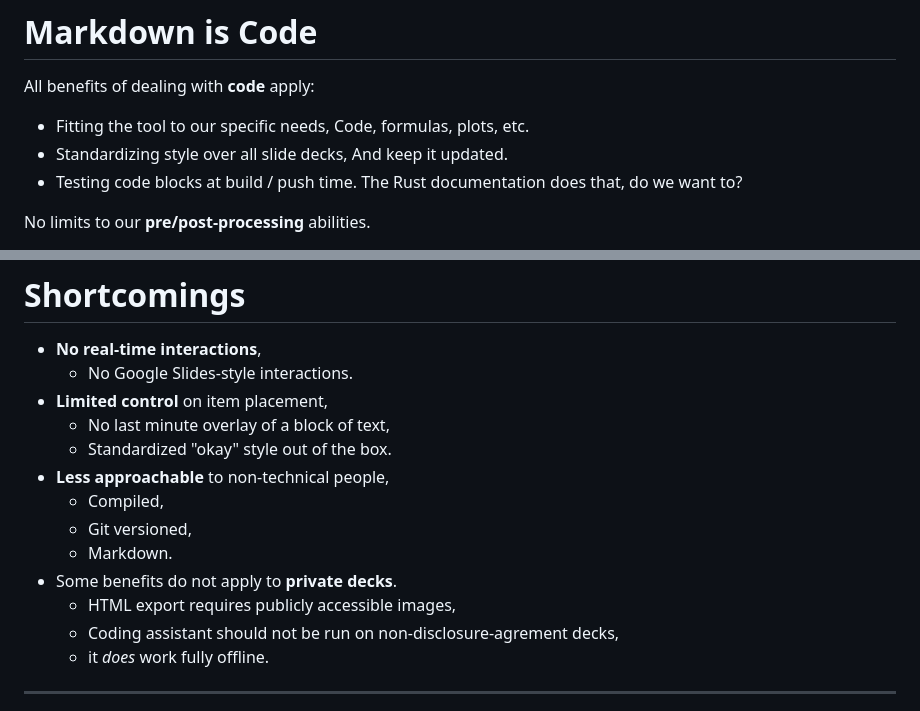
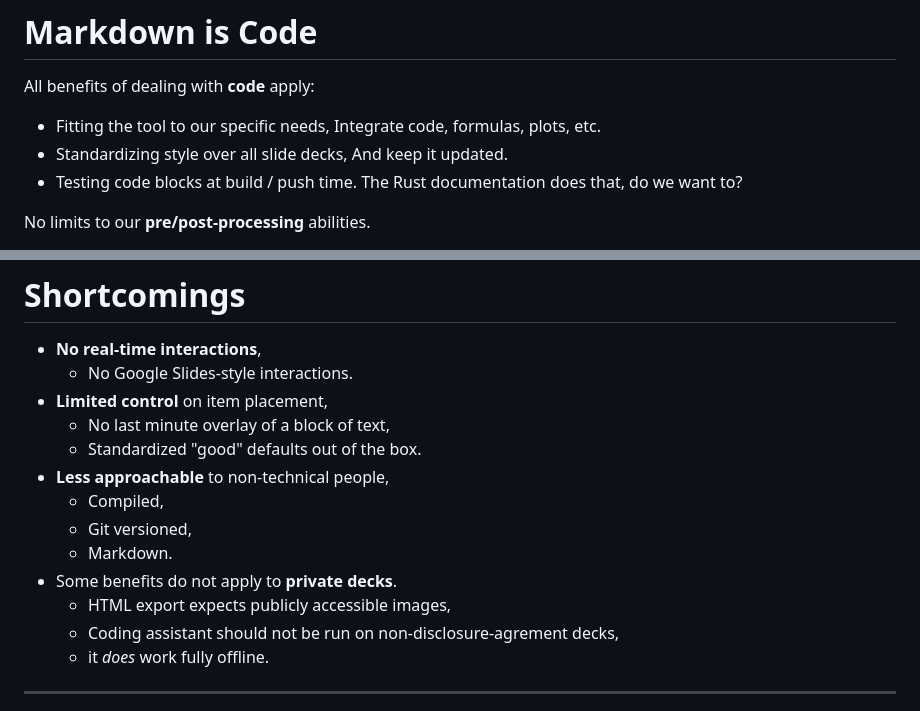
Before and after one commit to nestordemeure/nersc_markdown_slides, a Markdown page: slide_decks/docs/slides.md, 2 parts joined by grey strips. Rendered like a GitHub page.

```diff
--- a/slide_decks/docs/slides.md
+++ b/slide_decks/docs/slides.md
@@ -83,7 +85,7 @@ Great to write slides while holding a baby in one hand!
 All benefits of dealing with **code** apply:
 
 + Fitting the tool to our specific needs,
-  Code, formulas, plots, etc.
+  Integrate code, formulas, plots, etc.
 + Standardizing style over all slide decks,
   And keep it updated.
 + Testing code blocks at build / push time.
@@ -297,13 +301,13 @@ Generated **from a CSV file**, easily updated!
   - No Google Slides-style interactions.
 - **Limited control** on item placement,
   - No last minute overlay of a block of text,
-  + Standardized "okay" style out of the box.
+  + Standardized "good" defaults out of the box.
 - **Less approachable** to non-technical people,
   - Compiled,
   - Git versioned,
   + Markdown.
 - Some benefits do not apply to **private decks**.
-  - HTML export requires publicly accessible images,
+  - HTML export expects publicly accessible images,
   - Coding assistant should not be run on non-disclosure-agrement decks,
   + it *does* work fully offline.
 
```
Also changed, not shown: other parts of slide_decks/docs/slides.md (+14 -10 lines), README.md (+0 -1 lines).
